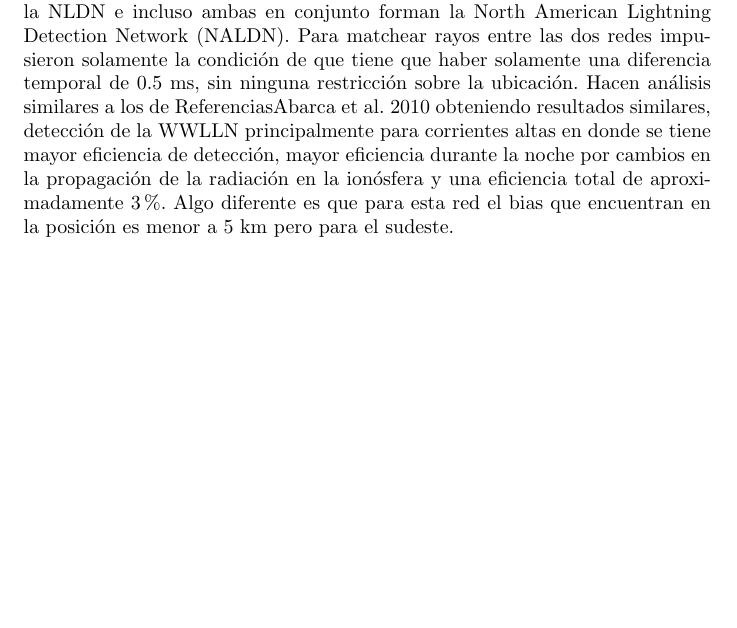
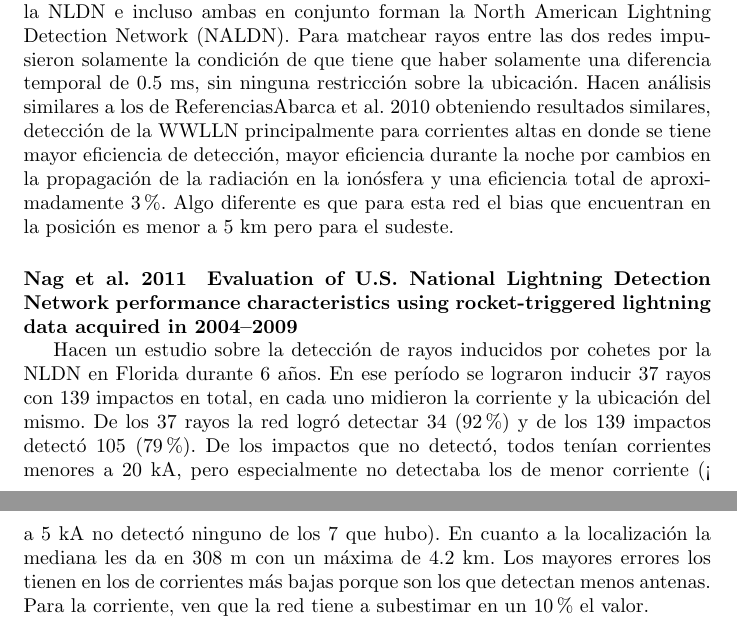
Before and after one commit to fedecutraro/Bibliografia-doctorado, a LaTeX document (Resumenes/sources/main.tex, which reads Resumenes/sources/Observaciones.tex): part of page 39 of 41 before the commit and two parts of pages 39 and 40 of 42 after it, the two joined at a grey line, cut so that both start at the same text, the shorter picture padded with empty space. Compiled offline with pdfLaTeX.

Commit message:
Agrego Nag et al. 2011

```diff
--- a/Resumenes/sources/Observaciones.tex
+++ b/Resumenes/sources/Observaciones.tex
@@ -145,3 +145,8 @@ Evalúan a la WWLLN usando la NLDN como verdad durante un período de 3 años. P
 \textbf{A performance assessment of the World Wide Lightning Location Network (WWLLN) via comparison with the Canadian Lightning Detection Network (CLDN)}
 
 Comparan a la WWLLN con la red de Canadá, la CLDN, en la zona de Ontario durante un período de 4 meses de 2008. La CLDN es muy similar a la NLDN e incluso ambas en conjunto forman la North American Lightning Detection Network (NALDN). Para matchear rayos entre las dos redes impusieron solamente la condición de que tiene que haber solamente una diferencia temporal de 0.5 ms, sin ninguna restricción sobre la ubicación. Hacen análisis similares a los de \refname{Abarca et al. 2010} obteniendo resultados similares, detección de la WWLLN principalmente para corrientes altas en donde se tiene mayor eficiencia de detección, mayor eficiencia durante la noche por cambios en la propagación de la radiación en la ionósfera y una eficiencia total de aproximadamente 3\%. Algo diferente es que para esta red el bias que encuentran en la posición es menor a 5 km pero para el sudeste.
+
+\paragraph{Nag et al. 2011} \label{Nag et al. 2011}
+\textbf{Evaluation of U.S. National Lightning Detection Network performance characteristics using rocket‐triggered lightning data acquired in 2004–2009}
+
+Hacen un estudio sobre la detección de rayos inducidos por cohetes por la NLDN en Florida durante 6 años. En ese período se lograron inducir 37 rayos con 139 impactos en total, en cada uno midieron la corriente y la ubicación del mismo. De los 37 rayos la red logró detectar 34 (92\%) y de los 139 impactos detectó 105 (79\%). De los impactos que no detectó, todos tenían corrientes menores a 20 kA, pero especialmente no detectaba los de menor corriente (< a 5 kA no detectó ninguno de los 7 que hubo). En cuanto a la localización la mediana les da en 308 m con un máxima de 4.2 km. Los mayores errores los tienen en los de corrientes más bajas porque son los que detectan menos antenas. Para la corriente, ven que la red tiene a subestimar en un 10\% el valor.
```
Also changed, not shown: buscar_papers.txt (+0 -3 lines), Resumenes/sources/main.pdf.
